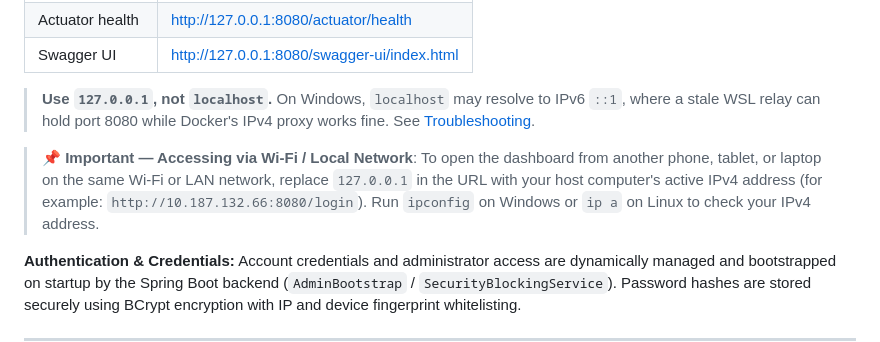
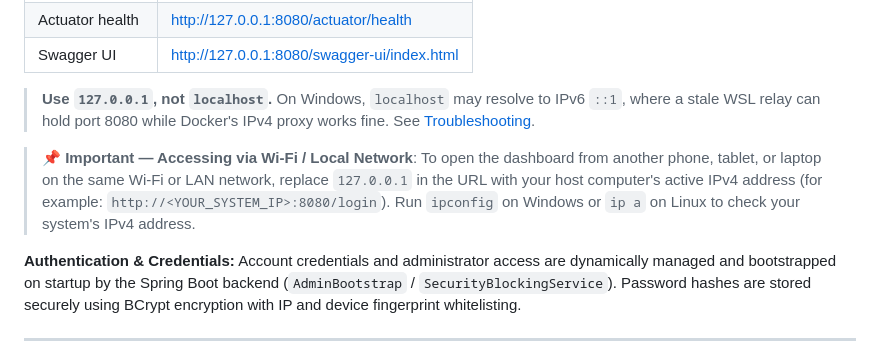
Before and after one commit to DHANU-MASTER/IPsecAnalyzer, a Markdown page: README.md, the part around the change. GitHub-like rendering.

Commit message:
Update README: Use universal <YOUR_SYSTEM_IP> placeholder in Wi-Fi access instructions

```diff
--- a/README.md
+++ b/README.md
@@ -234,7 +234,7 @@ mvn clean spring-boot:run              # run the app on the host
 > **Use `127.0.0.1`, not `localhost`.** On Windows, `localhost` may resolve to IPv6 `::1`, where a stale
 > WSL relay can hold port 8080 while Docker's IPv4 proxy works fine. See [Troubleshooting](#-troubleshooting).
 
-> 📌 **Important — Accessing via Wi-Fi / Local Network**: To open the dashboard from another phone, tablet, or laptop on the same Wi-Fi or LAN network, replace `127.0.0.1` in the URL with your host computer's active IPv4 address (for example: `http://10.187.132.66:8080/login`). Run `ipconfig` on Windows or `ip a` on Linux to check your IPv4 address.
+> 📌 **Important — Accessing via Wi-Fi / Local Network**: To open the dashboard from another phone, tablet, or laptop on the same Wi-Fi or LAN network, replace `127.0.0.1` in the URL with your host computer's active IPv4 address (for example: `http://<YOUR_SYSTEM_IP>:8080/login`). Run `ipconfig` on Windows or `ip a` on Linux to check your system's IPv4 address.
 
 **Authentication & Credentials:** Account credentials and administrator access are dynamically managed and bootstrapped on startup by the Spring Boot backend (`AdminBootstrap` / `SecurityBlockingService`). Password hashes are stored securely using BCrypt encryption with IP and device fingerprint whitelisting.
 
```
